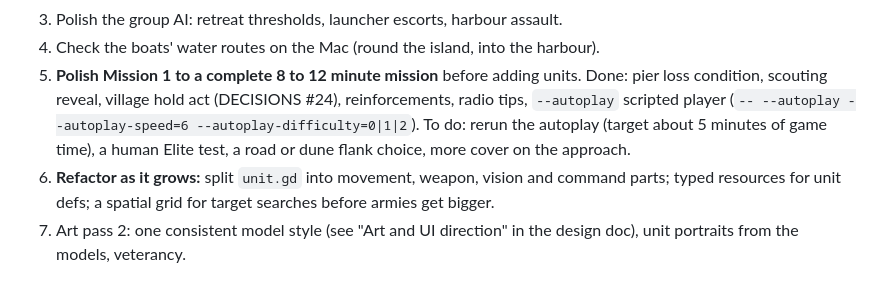
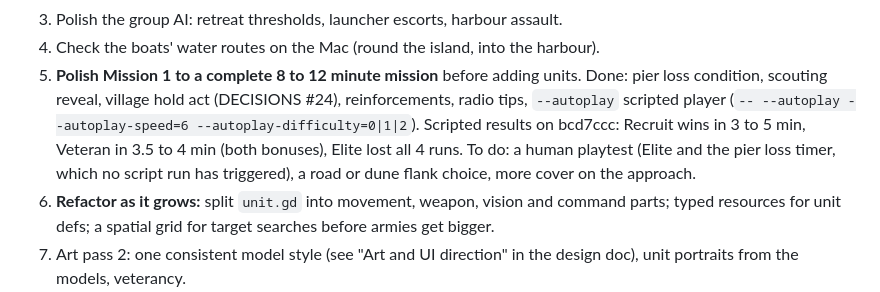
Before and after one commit to btx9pm6k9w-art/gamez, a Markdown page: HANDOFF.md, the part around the change. GitHub-like rendering.

Commit message:
HANDOFF: Mission 1 scripted playtest results
Co-Authored-By: Claude Opus 5.5 (1M context) <noreply@anthropic.com>
Claude-Session: https://claude.ai/code/session_0154DaXTczMAXTgjUFe59HM5

```diff
--- a/HANDOFF.md
+++ b/HANDOFF.md
@@ -207,9 +207,11 @@ which read commit 9dfc06c) in its priority order; see DECISIONS #23.
 5. **Polish Mission 1 to a complete 8 to 12 minute mission** before adding
    units. Done: pier loss condition, scouting reveal, village hold act
    (DECISIONS #24), reinforcements, radio tips, `--autoplay` scripted player
-   (`-- --autoplay --autoplay-speed=6 --autoplay-difficulty=0|1|2`). To do:
-   rerun the autoplay (target about 5 minutes of game time), a human Elite
-   test, a road or dune flank choice, more cover on the approach.
+   (`-- --autoplay --autoplay-speed=6 --autoplay-difficulty=0|1|2`). Scripted
+   results on bcd7ccc: Recruit wins in 3 to 5 min, Veteran in 3.5 to 4 min
+   (both bonuses), Elite lost all 4 runs. To do: a human playtest (Elite and
+   the pier loss timer, which no script run has triggered), a road or dune
+   flank choice, more cover on the approach.
 6. **Refactor as it grows:** split `unit.gd` into movement, weapon, vision and
    command parts; typed resources for unit defs; a spatial grid for target
    searches before armies get bigger.
```
